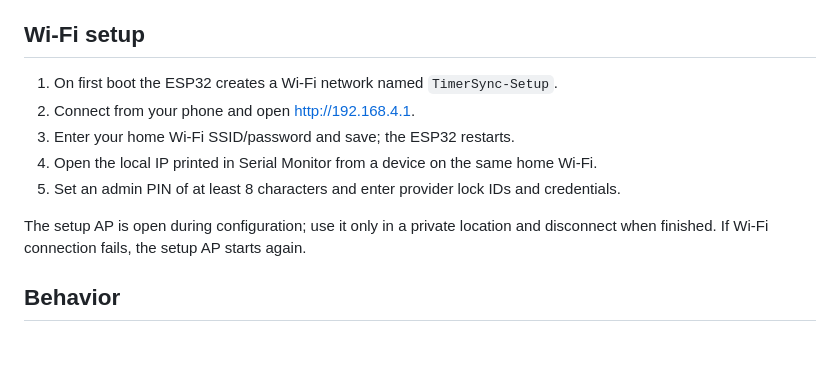
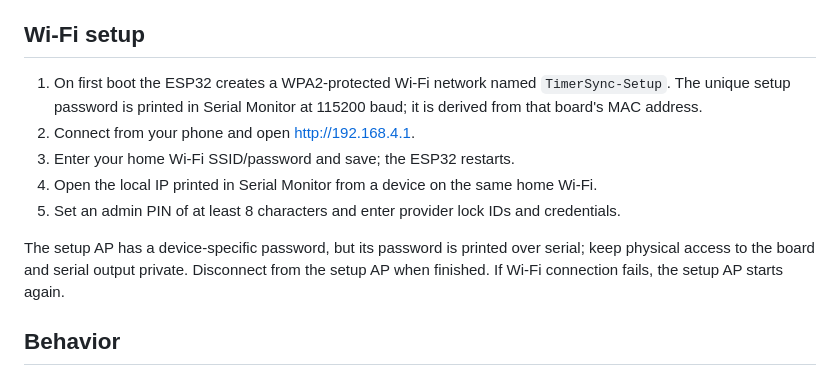
Before and after one commit to jonny5509/bot, a Markdown page: firmware/README.md, the part around the change. GitHub-like rendering; blank space fills up the shorter version.

Commit message:
Document protected ESP32 setup network

```diff
--- a/firmware/README.md
+++ b/firmware/README.md
@@ -14,13 +14,13 @@ TLS validation is mandatory. The firmware does not call `setInsecure()`; HTTPS f
 
 ## Wi-Fi setup
 
-1. On first boot the ESP32 creates a Wi-Fi network named `TimerSync-Setup`.
+1. On first boot the ESP32 creates a WPA2-protected Wi-Fi network named `TimerSync-Setup`. The unique setup password is printed in Serial Monitor at 115200 baud; it is derived from that board's MAC address.
 2. Connect from your phone and open http://192.168.4.1.
 3. Enter your home Wi-Fi SSID/password and save; the ESP32 restarts.
 4. Open the local IP printed in Serial Monitor from a device on the same home Wi-Fi.
 5. Set an admin PIN of at least 8 characters and enter provider lock IDs and credentials.
 
-The setup AP is open during configuration; use it only in a private location and disconnect when finished. If Wi-Fi connection fails, the setup AP starts again.
+The setup AP has a device-specific password, but its password is printed over serial; keep physical access to the board and serial output private. Disconnect from the setup AP when finished. If Wi-Fi connection fails, the setup AP starts again.
 
 ## Behavior
 
```
